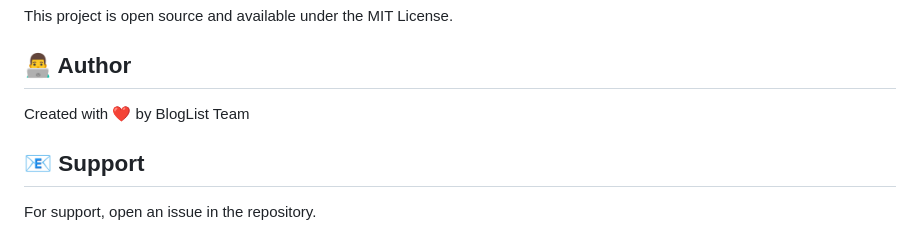
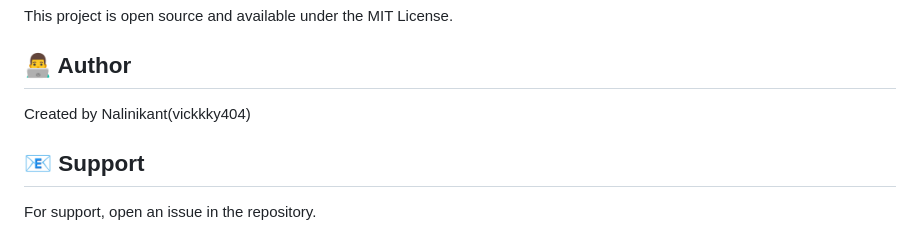
Before and after one commit to vickkky404/BlogList-Blogging-App, a Markdown page: README.md, the part around the change. Drawn GitHub-style.

Commit message:
Update author information in README

```diff
--- a/README.md
+++ b/README.md
@@ -150,7 +150,7 @@ This project is open source and available under the MIT License.
 
 ## 👨‍💻 Author
 
-Created with ❤️ by BlogList Team
+Created by Nalinikant(vickkky404)
 
 ## 📧 Support
 
```
